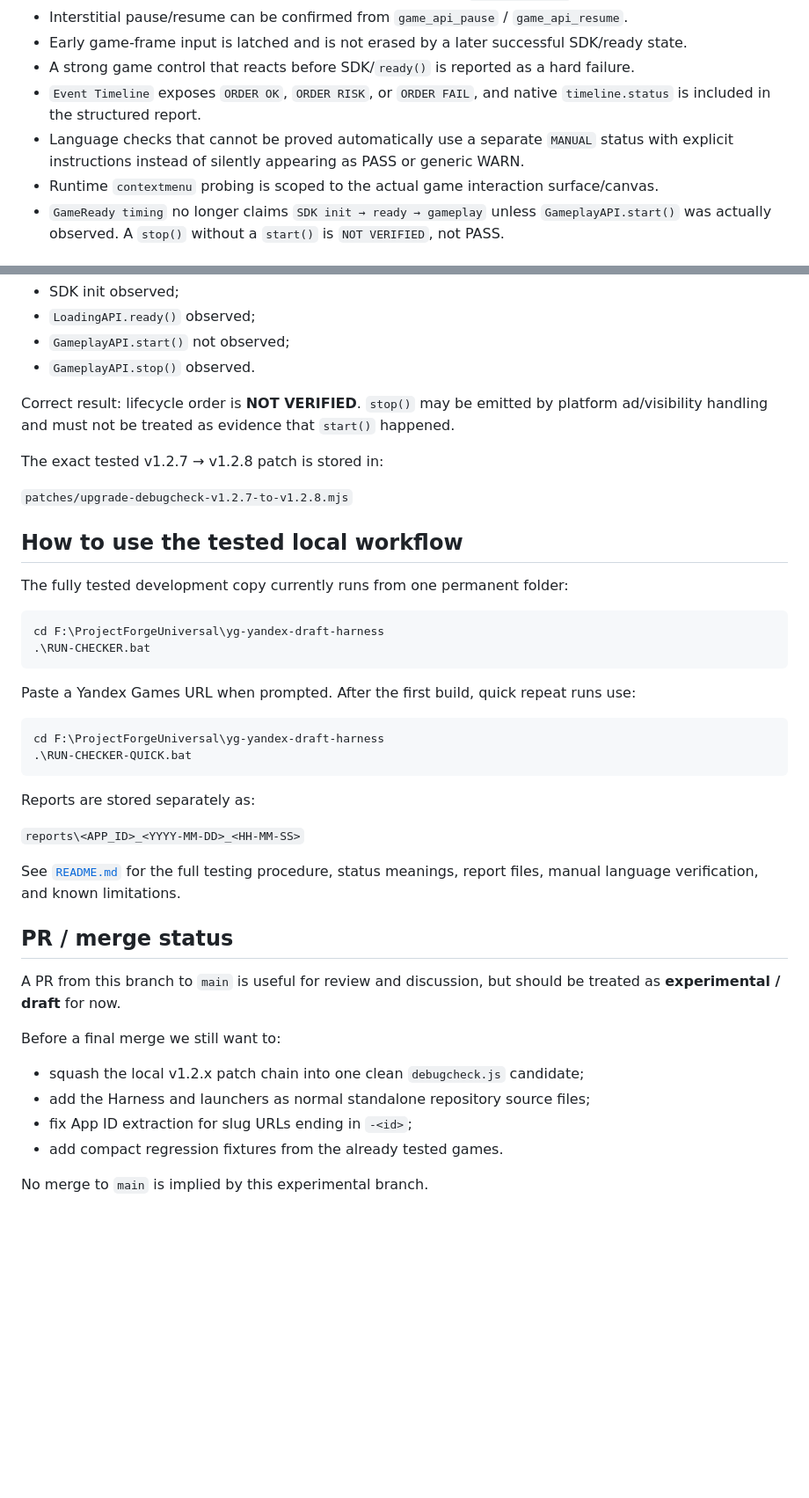
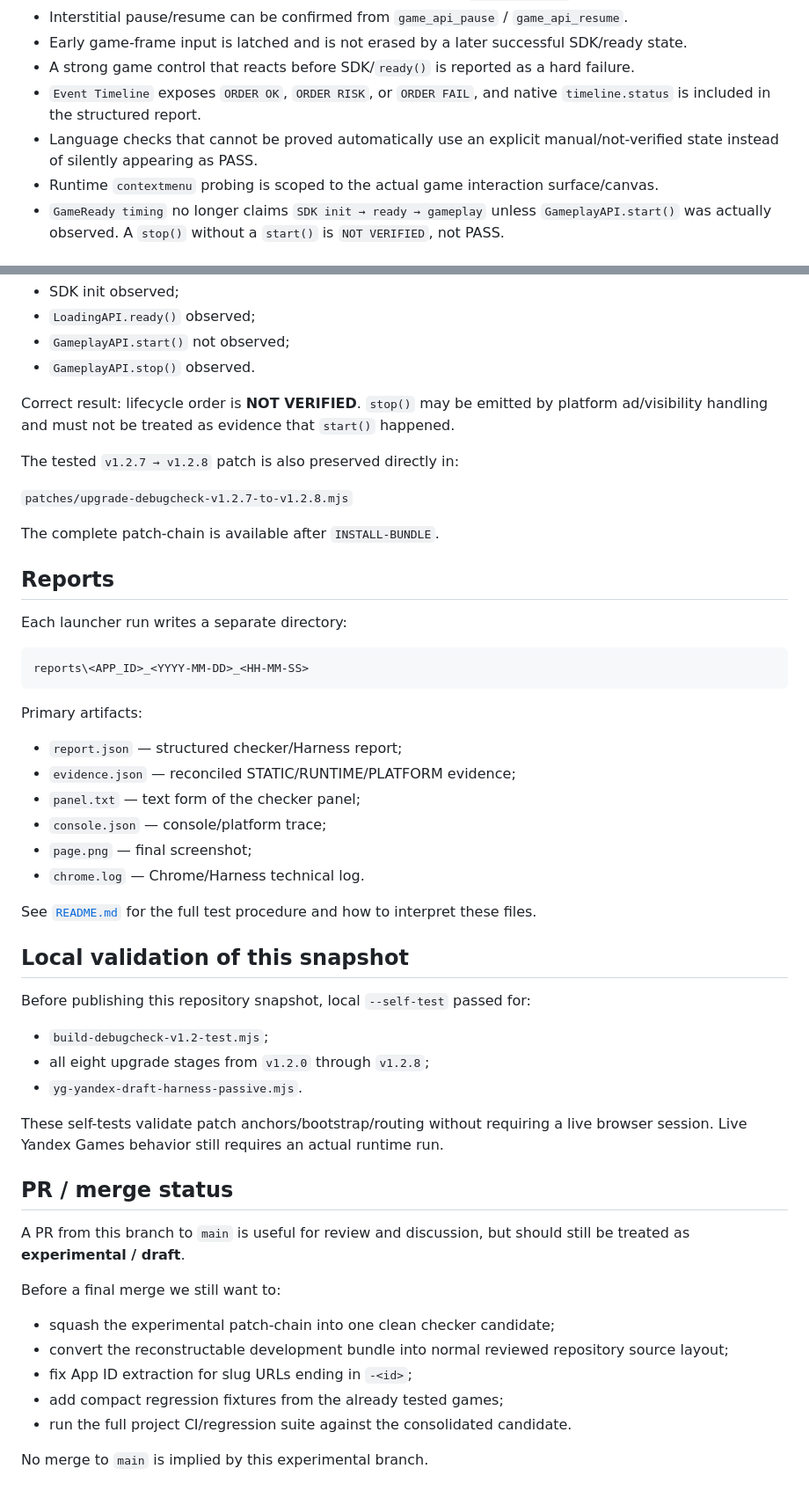
Before and after one commit to Nioris/yandex-games-debug-checker, a Markdown page: tools/yandex-draft-harness/EXPERIMENTAL-STATUS.md, 2 parts joined by grey strips. Shown at 88% size. GitHub-like rendering; blank space fills up the shorter version.

Commit message:
Update experimental status for reproducible harness bundle

````diff
--- a/tools/yandex-draft-harness/EXPERIMENTAL-STATUS.md
+++ b/tools/yandex-draft-harness/EXPERIMENTAL-STATUS.md
@@ -32,7 +64,7 @@ The stable root `debugcheck.js` is intentionally not replaced yet. The local dev
 - Early game-frame input is latched and is not erased by a later successful SDK/ready state.
 - A strong game control that reacts before SDK/`ready()` is reported as a hard failure.
 - `Event Timeline` exposes `ORDER OK`, `ORDER RISK`, or `ORDER FAIL`, and native `timeline.status` is included in the structured report.
-- Language checks that cannot be proved automatically use a separate `MANUAL` status with explicit instructions instead of silently appearing as PASS or generic WARN.
+- Language checks that cannot be proved automatically use an explicit manual/not-verified state instead of silently appearing as PASS.
 - Runtime `contextmenu` probing is scoped to the actual game interaction surface/canvas.
 - `GameReady timing` no longer claims `SDK init → ready → gameplay` unless `GameplayAPI.start()` was actually observed. A `stop()` without a `start()` is `NOT VERIFIED`, not PASS.
 
@@ -47,41 +79,51 @@ The live regression that motivated v1.2.8 had:
 
 Correct result: lifecycle order is **NOT VERIFIED**. `stop()` may be emitted by platform ad/visibility handling and must not be treated as evidence that `start()` happened.
 
-The exact tested v1.2.7 → v1.2.8 patch is stored in:
+The tested `v1.2.7 → v1.2.8` patch is also preserved directly in:
 
 `patches/upgrade-debugcheck-v1.2.7-to-v1.2.8.mjs`
 
-## How to use the tested local workflow
+The complete patch-chain is available after `INSTALL-BUNDLE`.
 
-The fully tested development copy currently runs from one permanent folder:
+## Reports
 
-```powershell
-cd F:\ProjectForgeUniversal\yg-yandex-draft-harness
-.\RUN-CHECKER.bat
+Each launcher run writes a separate directory:
+
+```text
+reports\<APP_ID>_<YYYY-MM-DD>_<HH-MM-SS>
 ```
 
-Paste a Yandex Games URL when prompted. After the first build, quick repeat runs use:
+Primary artifacts:
 
-```powershell
-cd F:\ProjectForgeUniversal\yg-yandex-draft-harness
-.\RUN-CHECKER-QUICK.bat
-```
+- `report.json` — structured checker/Harness report;
+- `evidence.json` — reconciled STATIC/RUNTIME/PLATFORM evidence;
+- `panel.txt` — text form of the checker panel;
+- `console.json` — console/platform trace;
+- `page.png` — final screenshot;
+- `chrome.log` — Chrome/Harness technical log.
 
-Reports are stored separately as:
+See [`README.md`](README.md) for the full test procedure and how to interpret these files.
 
-`reports\<APP_ID>_<YYYY-MM-DD>_<HH-MM-SS>`
+## Local validation of this snapshot
 
-See [`README.md`](README.md) for the full testing procedure, status meanings, report files, manual language verification, and known limitations.
+Before publishing this repository snapshot, local `--self-test` passed for:
+
+- `build-debugcheck-v1.2-test.mjs`;
+- all eight upgrade stages from `v1.2.0` through `v1.2.8`;
+- `yg-yandex-draft-harness-passive.mjs`.
+
+These self-tests validate patch anchors/bootstrap/routing without requiring a live browser session. Live Yandex Games behavior still requires an actual runtime run.
 
 ## PR / merge status
 
-A PR from this branch to `main` is useful for review and discussion, but should be treated as **experimental / draft** for now.
+A PR from this branch to `main` is useful for review and discussion, but should still be treated as **experimental / draft**.
 
 Before a final merge we still want to:
 
-- squash the local v1.2.x patch chain into one clean `debugcheck.js` candidate;
-- add the Harness and launchers as normal standalone repository source files;
+- squash the experimental patch-chain into one clean checker candidate;
+- convert the reconstructable development bundle into normal reviewed repository source layout;
 - fix App ID extraction for slug URLs ending in `-<id>`;
-- add compact regression fixtures from the already tested games.
+- add compact regression fixtures from the already tested games;
+- run the full project CI/regression suite against the consolidated candidate.
 
 No merge to `main` is implied by this experimental branch.
````
Also changed, not shown: other parts of tools/yandex-draft-harness/EXPERIMENTAL-STATUS.md (+40 -8 lines).
